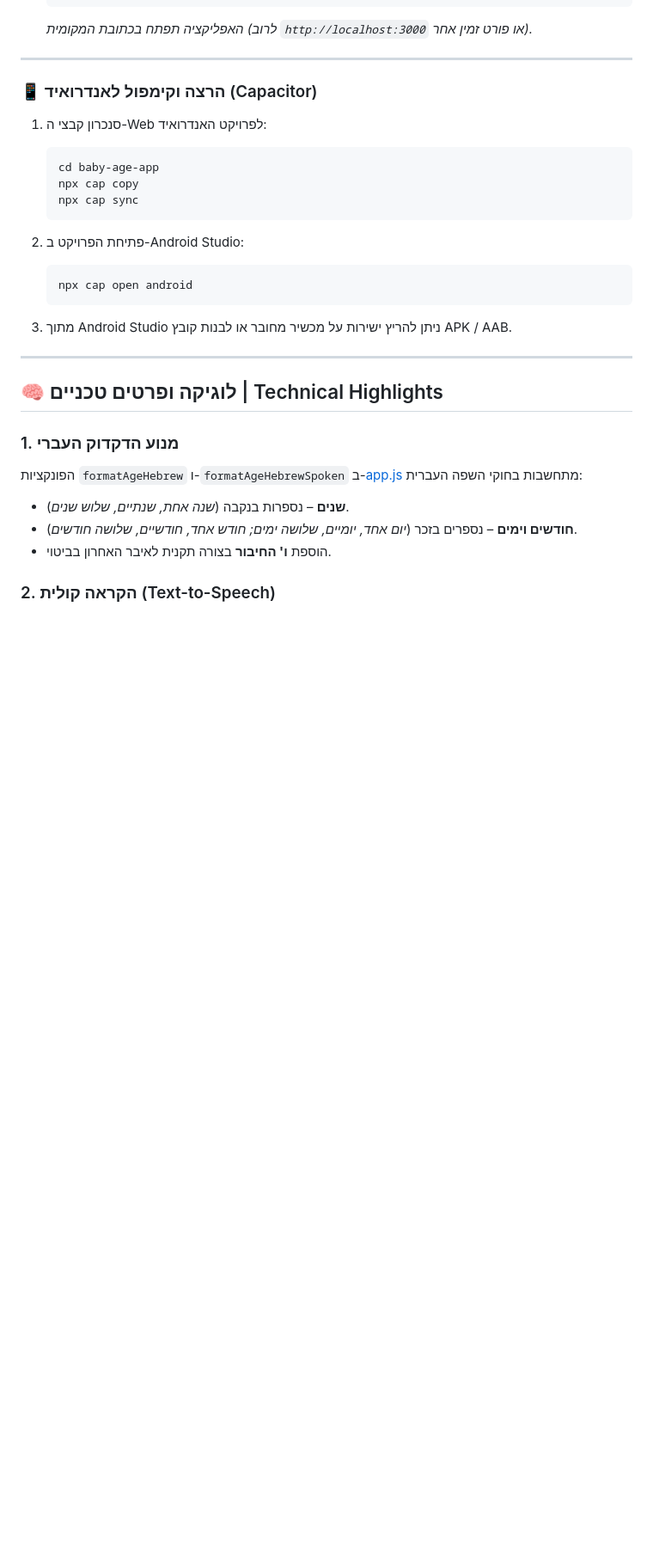
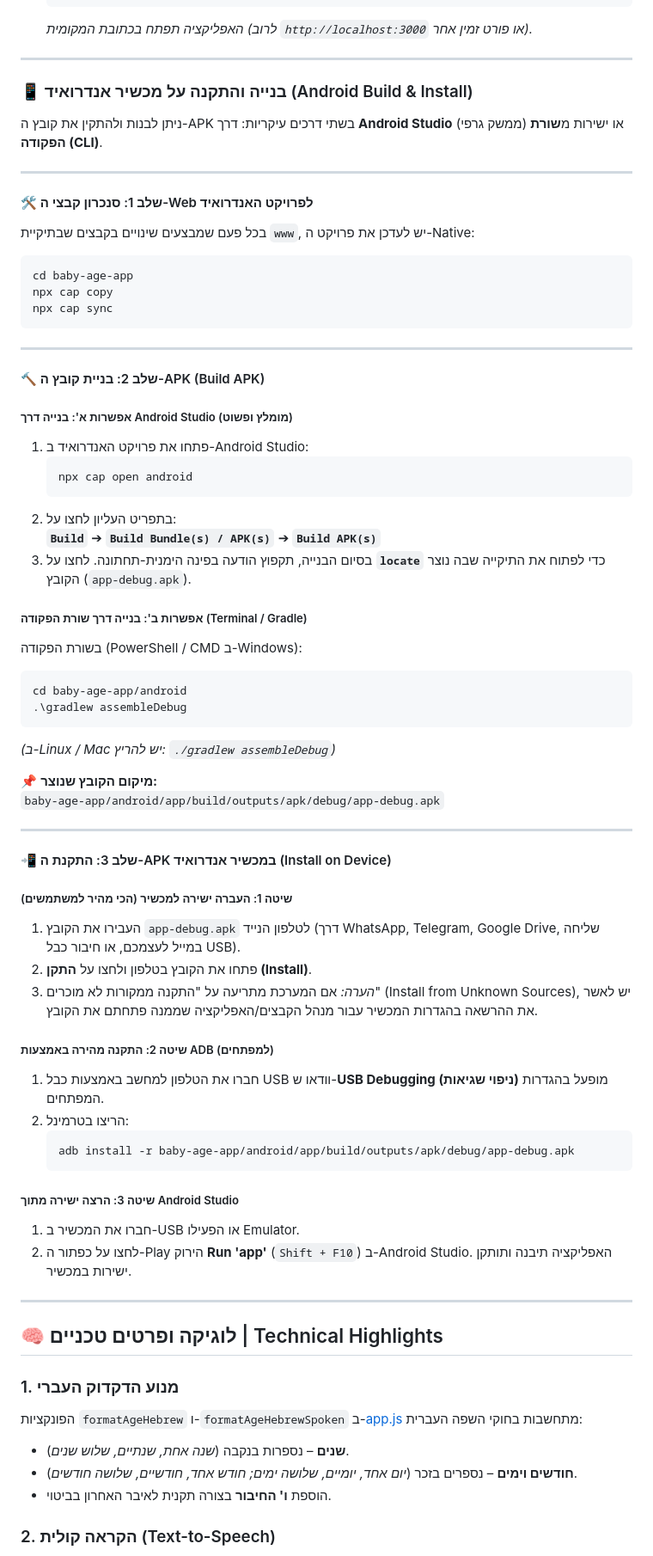
Before and after one commit to eyal77/My-Age, a Markdown page: README.md, the part around the change. Shown at 86% size. GitHub-like rendering; blank space fills up the shorter version.

````diff
--- a/README.md
+++ b/README.md
@@ -74,21 +74,63 @@ My-Age/
 
 ---
 
-### 📱 הרצה וקימפול לאנדרואיד (Capacitor)
+### 📱 בנייה והתקנה על מכשיר אנדרואיד (Android Build & Install)
 
-1. סנכרון קבצי ה-Web לפרויקט האנדרואיד:
-   ```bash
-   cd baby-age-app
-   npx cap copy
-   npx cap sync
-   ```
+ניתן לבנות ולהתקין את קובץ ה-APK בשתי דרכים עיקריות: דרך **Android Studio** (ממשק גרפי) או ישירות מ**שורת הפקודה (CLI)**.
 
-2. פתיחת הפרויקט ב-Android Studio:
+---
+
+#### 🛠️ שלב 1: סנכרון קבצי ה-Web לפרויקט האנדרואיד
+בכל פעם שמבצעים שינויים בקבצים שבתיקיית `www`, יש לעדכן את פרויקט ה-Native:
+```bash
+cd baby-age-app
+npx cap copy
+npx cap sync
+```
+
+---
+
+#### 🔨 שלב 2: בניית קובץ ה-APK (Build APK)
+
+##### אפשרות א': בנייה דרך Android Studio (מומלץ ופשוט)
+1. פתחו את פרויקט האנדרואיד ב-Android Studio:
    ```bash
    npx cap open android
    ```
+2. בתפריט העליון לחצו על:
+   **`Build`** ➔ **`Build Bundle(s) / APK(s)`** ➔ **`Build APK(s)`**
+3. בסיום הבנייה, תקפוץ הודעה בפינה הימנית-תחתונה. לחצו על **`locate`** כדי לפתוח את התיקייה שבה נוצר הקובץ (`app-debug.apk`).
 
-3. מתוך Android Studio ניתן להריץ ישירות על מכשיר מחובר או לבנות קובץ APK / AAB.
+##### אפשרות ב': בנייה דרך שורת הפקודה (Terminal / Gradle)
+בשורת הפקודה (PowerShell / CMD ב-Windows):
+```bash
+cd baby-age-app/android
+.\gradlew assembleDebug
+```
+*(ב-Linux / Mac יש להריץ: `./gradlew assembleDebug`)*
+
+📌 **מיקום הקובץ שנוצר:**
+`baby-age-app/android/app/build/outputs/apk/debug/app-debug.apk`
+
+---
+
+#### 📲 שלב 3: התקנת ה-APK במכשיר אנדרואיד (Install on Device)
+
+##### שיטה 1: העברה ישירה למכשיר (הכי מהיר למשתמשים)
+1. העבירו את הקובץ `app-debug.apk` לטלפון הנייד (דרך WhatsApp, Telegram, Google Drive, שליחה במייל לעצמכם, או חיבור כבל USB).
+2. פתחו את הקובץ בטלפון ולחצו על **התקן (Install)**.
+3. *הערה:* אם המערכת מתריעה על "התקנה ממקורות לא מוכרים" (Install from Unknown Sources), יש לאשר את ההרשאה בהגדרות המכשיר עבור מנהל הקבצים/האפליקציה שממנה פתחתם את הקובץ.
+
+##### שיטה 2: התקנה מהירה באמצעות ADB (למפתחים)
+1. חברו את הטלפון למחשב באמצעות כבל USB וודאו ש-**USB Debugging (ניפוי שגיאות)** מופעל בהגדרות המפתחים.
+2. הריצו בטרמינל:
+   ```bash
+   adb install -r baby-age-app/android/app/build/outputs/apk/debug/app-debug.apk
+   ```
+
+##### שיטה 3: הרצה ישירה מתוך Android Studio
+1. חברו את המכשיר ב-USB או הפעילו Emulator.
+2. לחצו על כפתור ה-Play הירוק **Run 'app'** (`Shift + F10`) ב-Android Studio. האפליקציה תיבנה ותותקן ישירות במכשיר.
 
 ---
 
````
